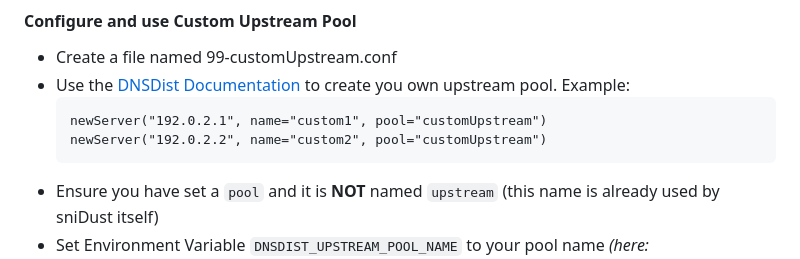
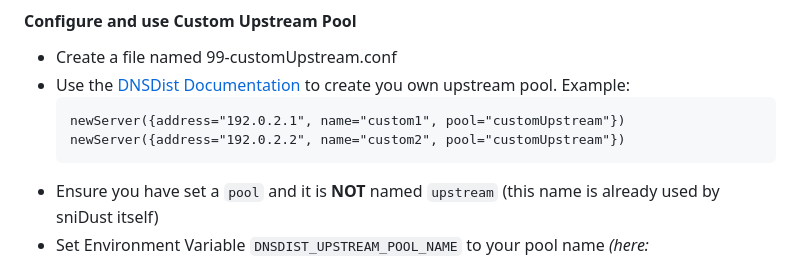
Before and after one commit to Seji64/SniDust, a Markdown page: README.md, the part around the change. Drawn GitHub-style.

Commit message:
fix #50 (update doc)

````diff
--- a/README.md
+++ b/README.md
@@ -125,8 +125,8 @@ To use your own/custom upstream DNS Server you have to do the following:
 - Use the [DNSDist Documentation](https://dnsdist.org/reference/config.html#newServer) to create you own upstream pool.
   Example:
   ```
-  newServer("192.0.2.1", name="custom1", pool="customUpstream")
-  newServer("192.0.2.2", name="custom2", pool="customUpstream")
+  newServer({address="192.0.2.1", name="custom1", pool="customUpstream"})
+  newServer({address="192.0.2.2", name="custom2", pool="customUpstream"})
   ```
  - Ensure you have set a `pool` and it is **NOT** named `upstream` (this name is already used by sniDust itself)
  - Set Environment Variable `DNSDIST_UPSTREAM_POOL_NAME` to your pool name *(here: `customUpstream`)*
````
